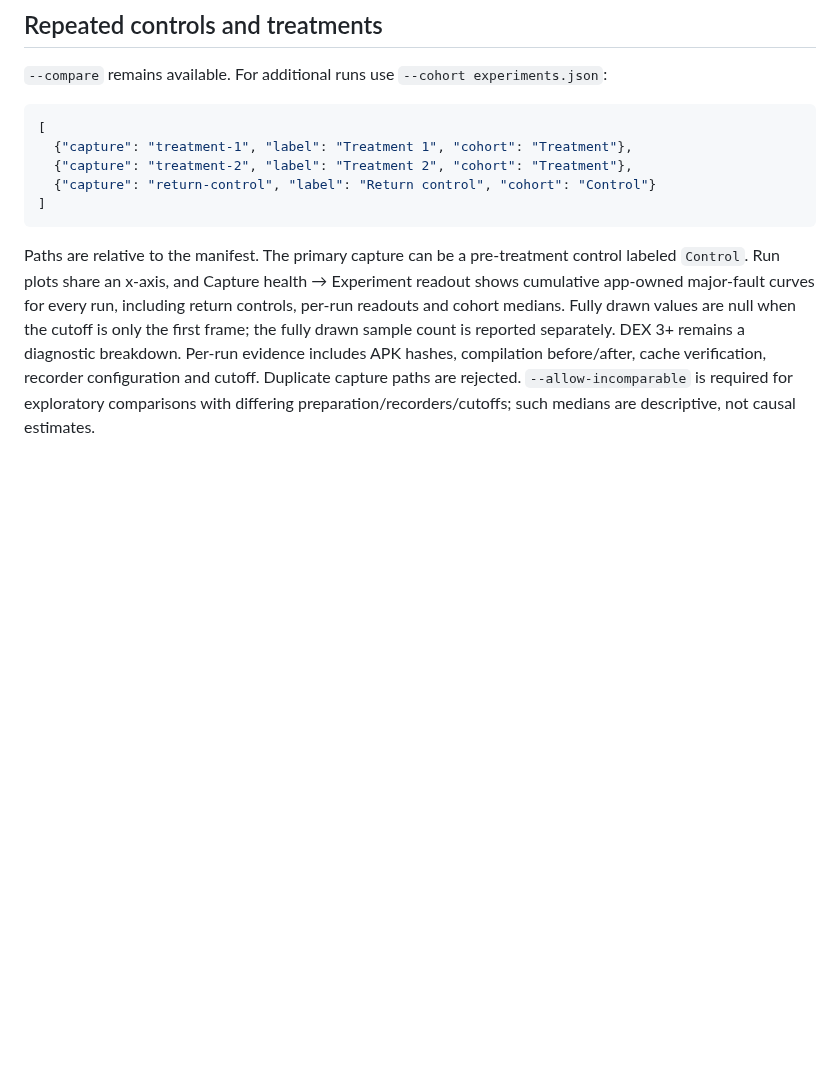
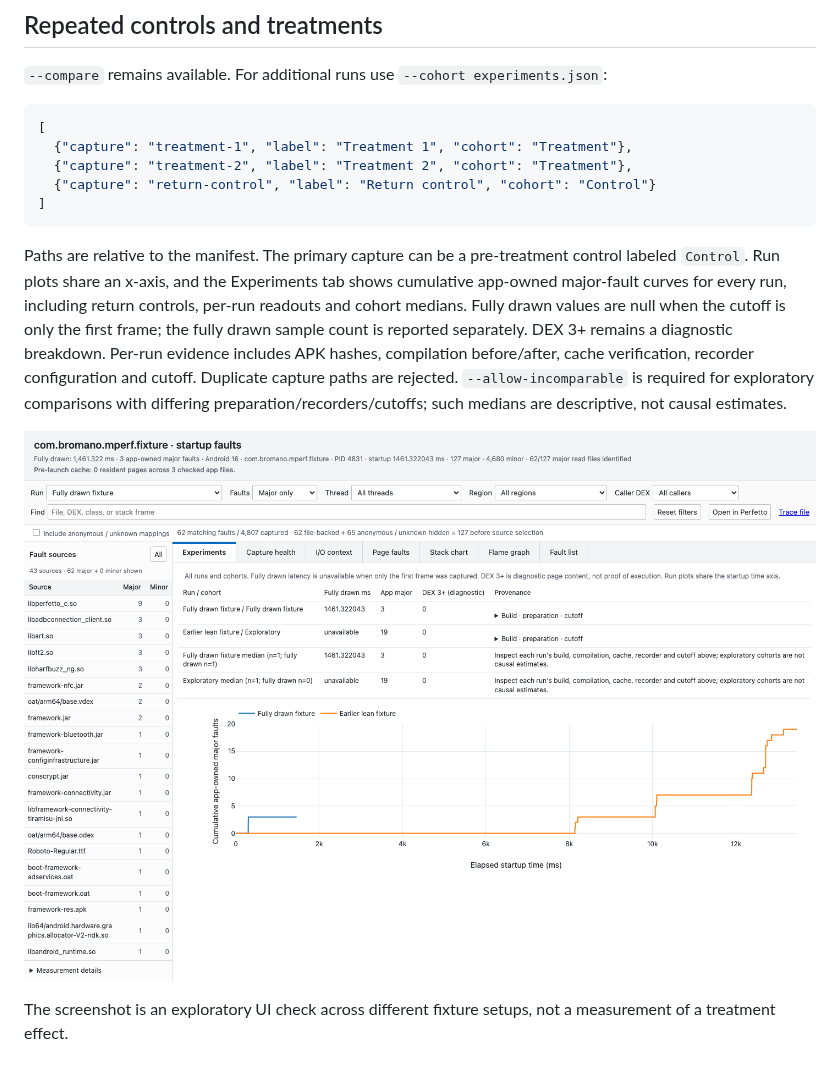
Before and after one commit to benjaminRomano/mperf, a Markdown page: docs/startup-fault-attribution.md, the part around the change. GitHub-like rendering; pictures changed too: docs/images/startup-fault-experiments.png (added); blank space fills up the shorter version.

````diff
--- a/docs/startup-fault-attribution.md
+++ b/docs/startup-fault-attribution.md
@@ -131,12 +131,16 @@ error in `oat-attribution-diagnostics.json` and capture warnings.
 ```
 
 Paths are relative to the manifest. The primary capture can be a pre-treatment
-control labeled `Control`. Run plots share an x-axis, and Capture health → Experiment
-readout shows cumulative app-owned major-fault curves for every run, including return
-controls, per-run readouts and cohort medians. Fully drawn values are null when the
+control labeled `Control`. Run plots share an x-axis, and the Experiments tab
+shows cumulative app-owned major-fault curves for every run, including return controls, per-run readouts and cohort medians. Fully drawn values are null when the
 cutoff is only the first frame; the fully drawn sample count is reported separately.
 DEX 3+ remains a diagnostic breakdown. Per-run evidence includes APK hashes,
 compilation before/after, cache verification, recorder configuration and cutoff.
 Duplicate capture paths are rejected. `--allow-incomparable` is required for
 exploratory comparisons with differing preparation/recorders/cutoffs; such medians
 are descriptive, not causal estimates.
+
+![Experiments view with two real fixture captures and different cutoffs](images/startup-fault-experiments.png)
+
+The screenshot is an exploratory UI check across different fixture setups, not a
+measurement of a treatment effect.
````
Also changed, not shown: 9 other files.
